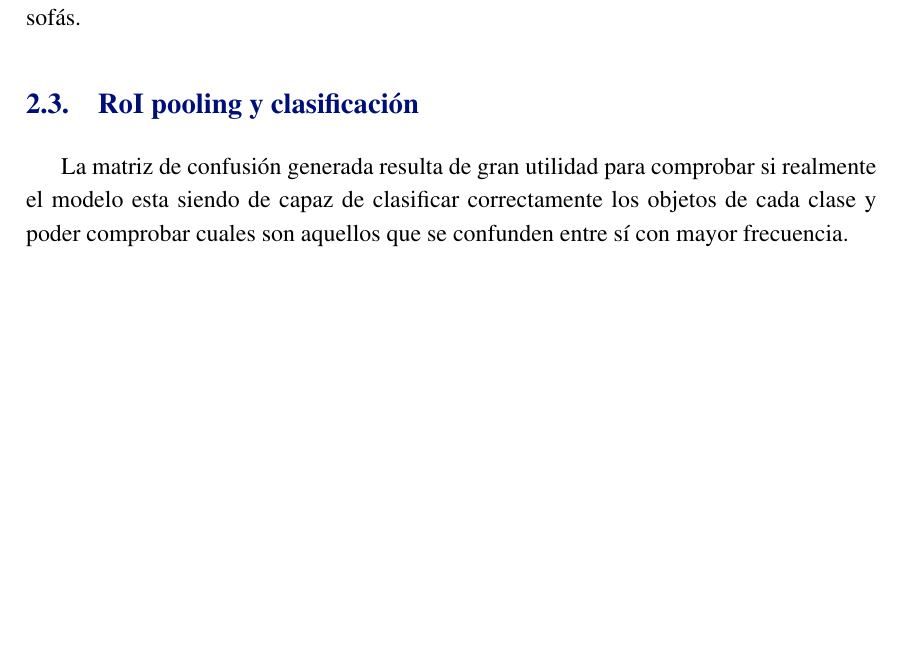
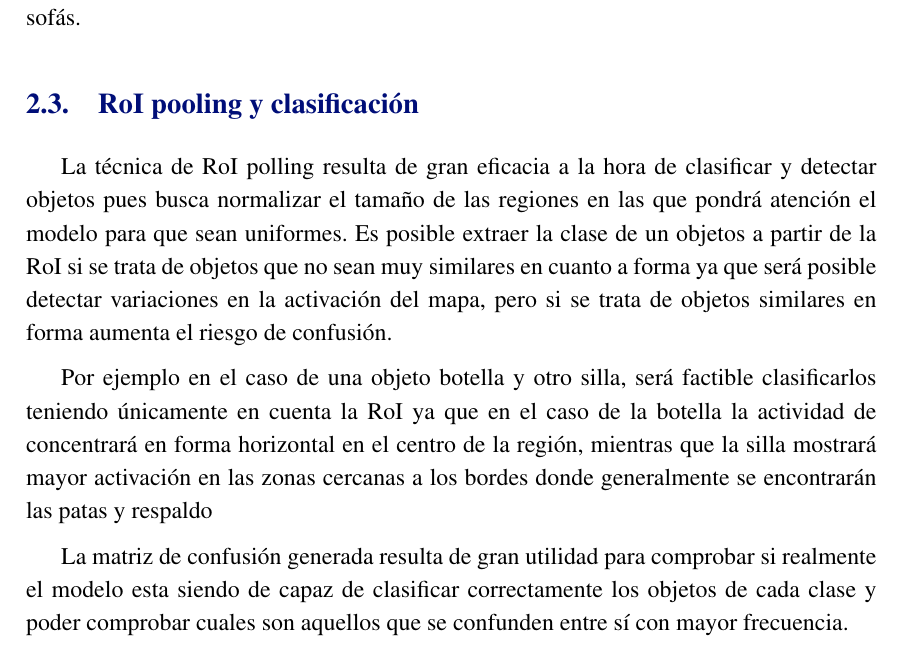
Before and after one commit to ldcas-uc3m/VA-PF, a LaTeX document (report/report.tex, which reads report/parts/2-desarrollo.tex): part of page 3 of 3 before the commit and part of page 3 of 4 after it, cut so that both start at the same text, the shorter picture padded with empty space. Compiled offline with pdfLaTeX.

Commit message:
Update RoI polling y clasificación

```diff
--- a/report/parts/2-desarrollo.tex
+++ b/report/parts/2-desarrollo.tex
@@ -68,7 +68,9 @@ Como se puede observar en la figura \ref{fig:objectness_TH_IOU}, a medida que se
 
 \subsection {RoI pooling y clasificación}
 
+    La técnica de RoI polling resulta de gran eficacia a la hora de clasificar y detectar objetos pues busca normalizar el tamaño de las regiones en las que pondrá atención el modelo para que sean uniformes. Es posible extraer la clase de un objetos a partir de la RoI si se trata de objetos que no sean muy similares en cuanto a forma ya que será posible detectar variaciones en la activación del mapa, pero si se trata de objetos similares en forma aumenta el riesgo de confusión.
 
+    Por ejemplo en el caso de una objeto botella y otro silla, será factible clasificarlos teniendo únicamente en cuenta la RoI ya que en el caso de la botella la actividad de concentrará en forma horizontal en el centro de la región, mientras que la silla mostrará mayor activación en las zonas cercanas a los bordes donde generalmente se encontrarán las patas y respaldo
 
     La matriz de confusión generada resulta de gran utilidad para comprobar si realmente el modelo esta siendo de capaz de clasificar correctamente los objetos de cada clase y poder comprobar cuales son aquellos que se confunden entre sí con mayor frecuencia.
 
```
